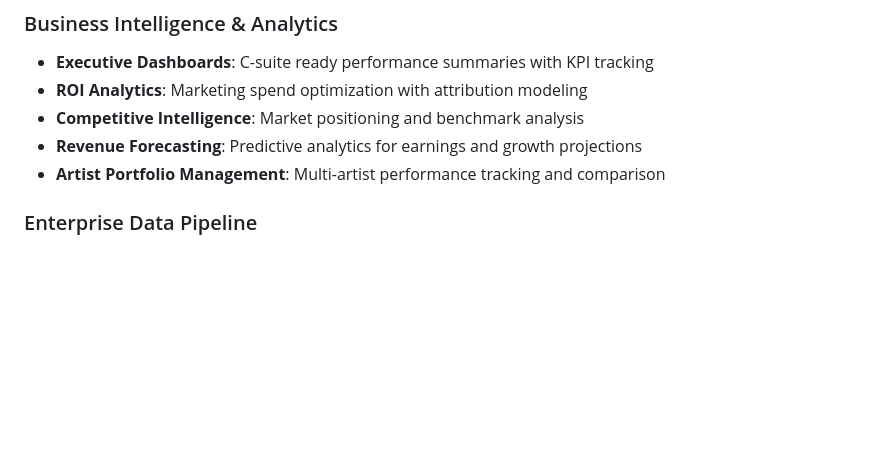
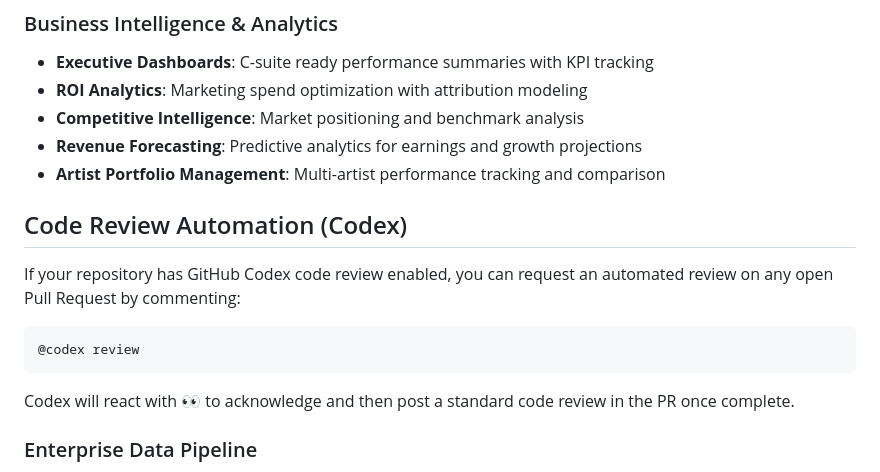
Before and after one commit to wmoore012/youtube-music-analytics, a Markdown page: README.md, the part around the change. Rendered like a GitHub page; blank space fills up the shorter version.

Commit message:
docs: add Codex usage note for PR-based code review (@codex review)

````diff
--- a/README.md
+++ b/README.md
@@ -116,6 +116,16 @@ python tools/webhooks/setup_integrations.py
 - **Competitive Intelligence**: Market positioning and benchmark analysis
 - **Revenue Forecasting**: Predictive analytics for earnings and growth projections
 - **Artist Portfolio Management**: Multi-artist performance tracking and comparison
+
+## Code Review Automation (Codex)
+
+If your repository has GitHub Codex code review enabled, you can request an automated review on any open Pull Request by commenting:
+
+```
+@codex review
+```
+
+Codex will react with 👀 to acknowledge and then post a standard code review in the PR once complete.
 
 ### Enterprise Data Pipeline
 - **99.9% Uptime SLA**: Production-grade reliability with automated failover
````
